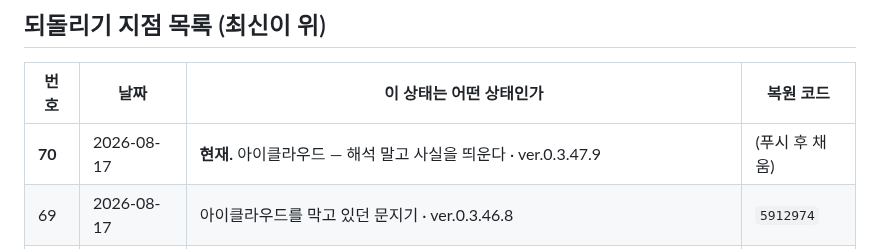
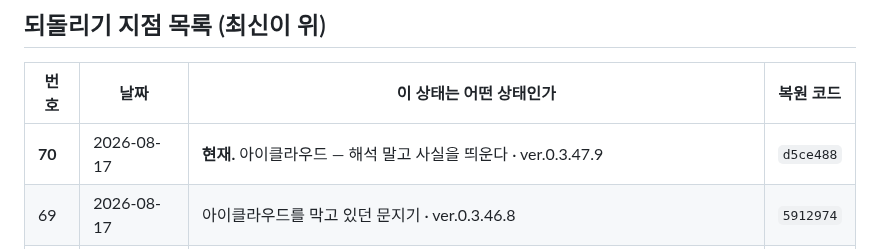
Before and after one commit to ziririt/simpletext-app, a Markdown page: 버전기록.md, the part around the change. Drawn GitHub-style.

Commit message:
버전기록: 복원 코드 채움

```diff
--- a/버전기록.md
+++ b/버전기록.md
@@ -19,7 +19,7 @@
 
 | 번호 | 날짜 | 이 상태는 어떤 상태인가 | 복원 코드 |
 |---|---|---|---|
-| **70** | 2026-08-17 | **현재.** 아이클라우드 — 해석 말고 사실을 띄운다 · ver.0.3.47.9 | (푸시 후 채움) |
+| **70** | 2026-08-17 | **현재.** 아이클라우드 — 해석 말고 사실을 띄운다 · ver.0.3.47.9 | `d5ce488` |
 | 69 | 2026-08-17 | 아이클라우드를 막고 있던 문지기 · ver.0.3.46.8 | `5912974` |
 | 68 | 2026-08-17 | 삼선 메뉴 · 설정에서 뺀 것 · 우아해진 마법 가루 · ver.0.3.45.7 | `1929a69` |
 | 67 | 2026-08-17 | 마법 가루 + 죽어 있던 값 자리 117곳 · ver.0.3.44.6 | `e111ee1` |
```
